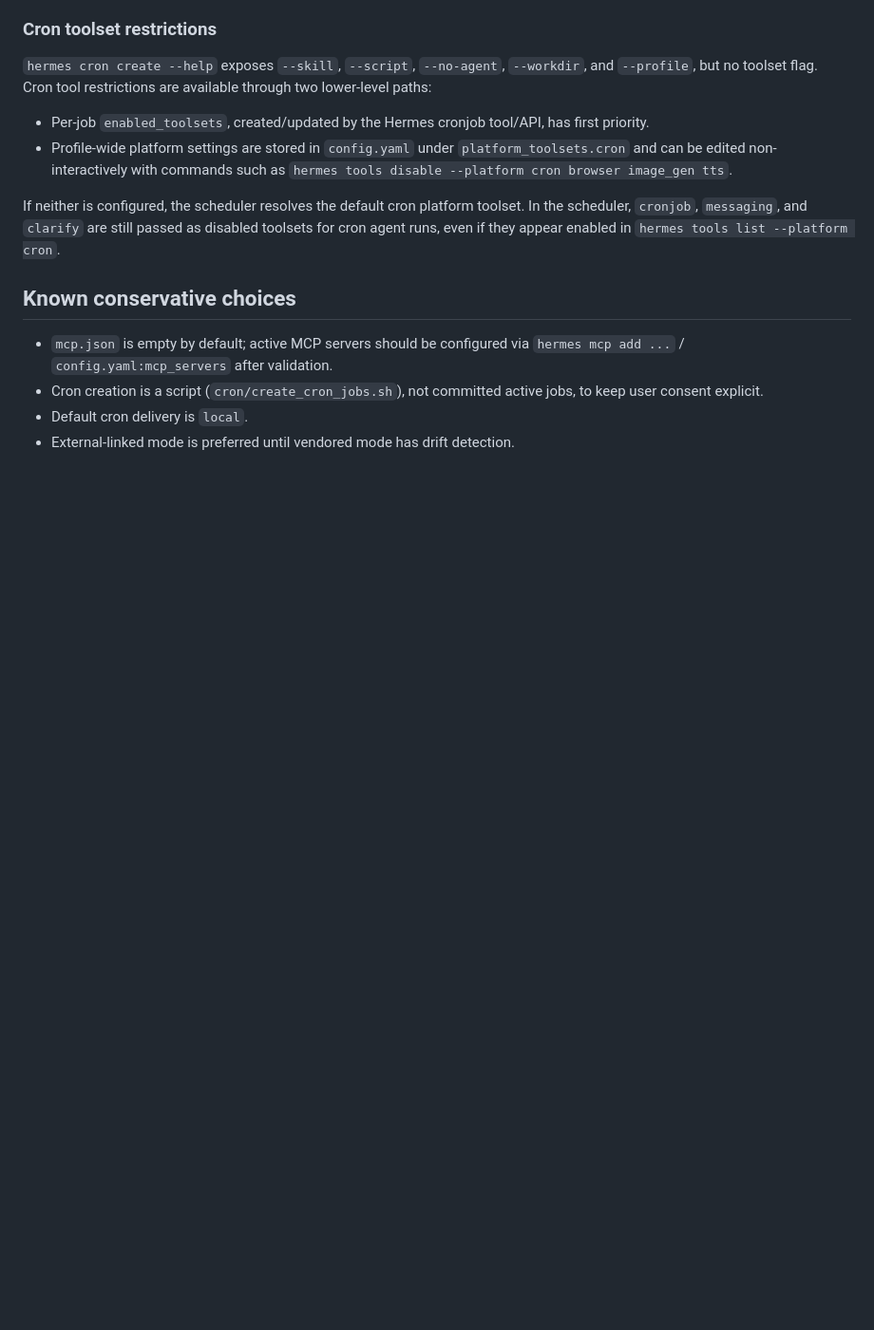
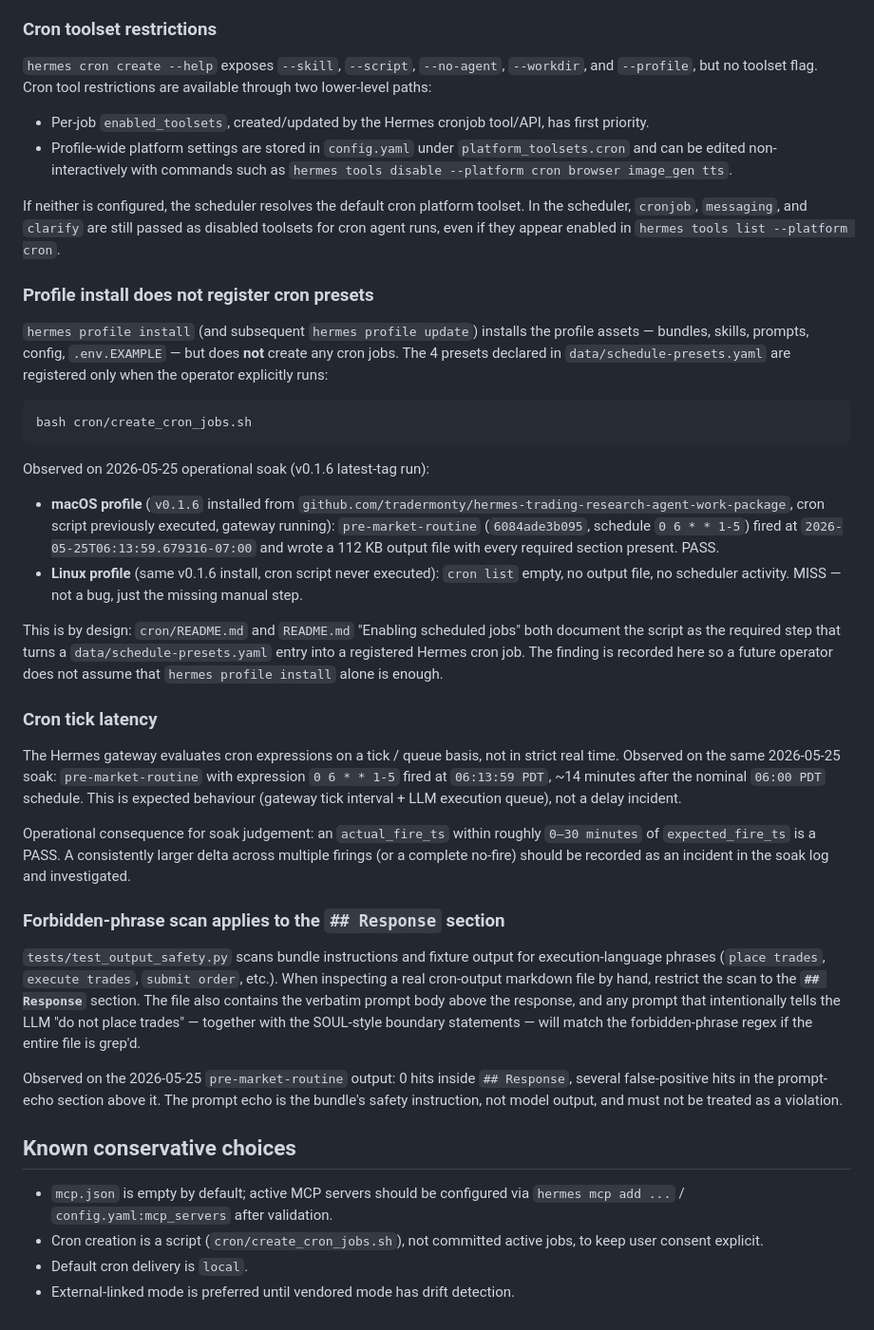
Before and after one commit to tradermonty/hermes-trading-research-agent-work-package, a Markdown page: 03-hermes-compatibility-notes.md, the part around the change. Shown at 95% size. Drawn GitHub-style; blank space fills up the shorter version.

Commit message:
deploy: 7c6d57d6cb7c74ca94b5cb6a35402ff6018bcddd

````diff
--- a/03-hermes-compatibility-notes.md
+++ b/03-hermes-compatibility-notes.md
@@ -176,6 +176,68 @@ The `--env KEY=VALUE` option is supported for stdio MCP servers (`--command` or
 
 If neither is configured, the scheduler resolves the default cron platform toolset. In the scheduler, `cronjob`, `messaging`, and `clarify` are still passed as disabled toolsets for cron agent runs, even if they appear enabled in `hermes tools list --platform cron`.
 
+### Profile install does not register cron presets
+
+`hermes profile install` (and subsequent `hermes profile update`)
+installs the profile assets — bundles, skills, prompts, config,
+`.env.EXAMPLE` — but does **not** create any cron jobs. The 4
+presets declared in `data/schedule-presets.yaml` are registered only
+when the operator explicitly runs:
+
+```bash
+bash cron/create_cron_jobs.sh
+```
+
+Observed on 2026-05-25 operational soak (v0.1.6 latest-tag run):
+
+- **macOS profile** (`v0.1.6` installed from
+  `github.com/tradermonty/hermes-trading-research-agent-work-package`,
+  cron script previously executed, gateway running):
+  `pre-market-routine` (`6084ade3b095`, schedule `0 6 * * 1-5`)
+  fired at `2026-05-25T06:13:59.679316-07:00` and wrote a 112 KB
+  output file with every required section present. PASS.
+- **Linux profile** (same v0.1.6 install, cron script never
+  executed): `cron list` empty, no output file, no scheduler
+  activity. MISS — not a bug, just the missing manual step.
+
+This is by design: `cron/README.md` and `README.md` "Enabling
+scheduled jobs" both document the script as the required step that
+turns a `data/schedule-presets.yaml` entry into a registered Hermes
+cron job. The finding is recorded here so a future operator does not
+assume that `hermes profile install` alone is enough.
+
+### Cron tick latency
+
+The Hermes gateway evaluates cron expressions on a tick / queue
+basis, not in strict real time. Observed on the same 2026-05-25
+soak: `pre-market-routine` with expression `0 6 * * 1-5` fired at
+`06:13:59 PDT`, ~14 minutes after the nominal `06:00 PDT` schedule.
+This is expected behaviour (gateway tick interval + LLM execution
+queue), not a delay incident.
+
+Operational consequence for soak judgement: an `actual_fire_ts`
+within roughly `0–30 minutes` of `expected_fire_ts` is a PASS.
+A consistently larger delta across multiple firings (or a complete
+no-fire) should be recorded as an incident in the soak log and
+investigated.
+
+### Forbidden-phrase scan applies to the `## Response` section
+
+`tests/test_output_safety.py` scans bundle instructions and fixture
+output for execution-language phrases (`place trades`, `execute
+trades`, `submit order`, etc.). When inspecting a real cron-output
+markdown file by hand, restrict the scan to the **`## Response`**
+section. The file also contains the verbatim prompt body above the
+response, and any prompt that intentionally tells the LLM "do not
+place trades" — together with the SOUL-style boundary statements —
+will match the forbidden-phrase regex if the entire file is grep'd.
+
+Observed on the 2026-05-25 `pre-market-routine` output: 0 hits
+inside `## Response`, several false-positive hits in the prompt-echo
+section above it. The prompt echo is the bundle's safety
+instruction, not model output, and must not be treated as a
+violation.
+
 ## Known conservative choices
 
 - `mcp.json` is empty by default; active MCP servers should be configured via `hermes mcp add ...` / `config.yaml:mcp_servers` after validation.
````
Also changed, not shown: 08-release-playbook.md (+2 -2 lines).
